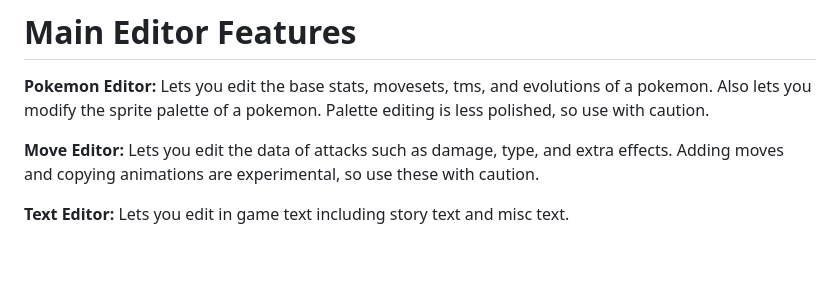
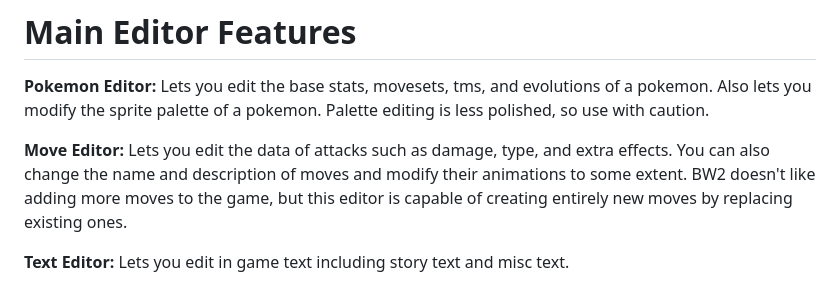
Before and after one commit to FrostFalcon/FrostsBlackWhite2Editor, a Markdown page: README.md, the part around the change. Rendered like a GitHub page; blank space fills up the shorter version.

```diff
--- a/README.md
+++ b/README.md
@@ -12,7 +12,7 @@ Note that this has not been thoroughly tested outside of personal use for my own
 
 __Pokemon Editor:__ Lets you edit the base stats, movesets, tms, and evolutions of a pokemon. Also lets you modify the sprite palette of a pokemon. Palette editing is less polished, so use with caution.
 
-__Move Editor:__ Lets you edit the data of attacks such as damage, type, and extra effects. Adding moves and copying animations are experimental, so use these with caution.
+__Move Editor:__ Lets you edit the data of attacks such as damage, type, and extra effects. You can also change the name and description of moves and modify their animations to some extent. BW2 doesn't like adding more moves to the game, but this editor is capable of creating entirely new moves by replacing existing ones.
 
 __Text Editor:__ Lets you edit in game text including story text and misc text.
 
```
